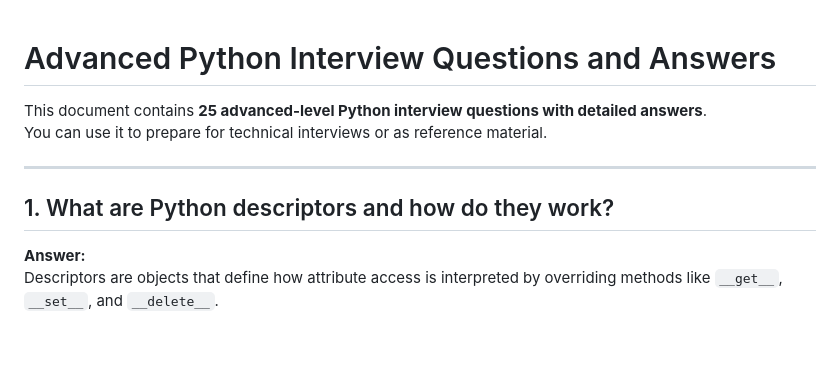
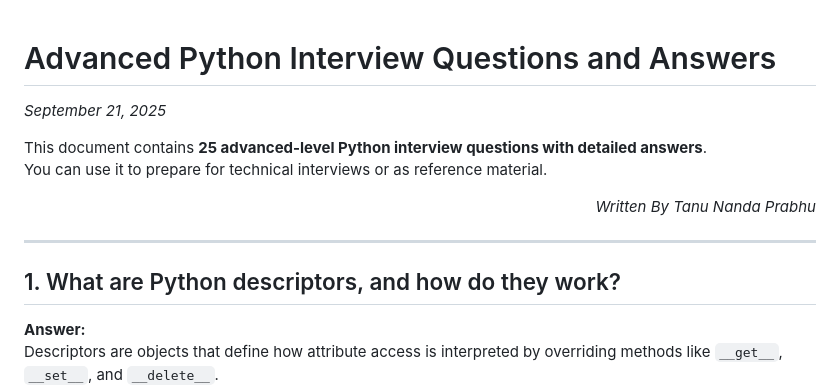
Before and after one commit to Tanu-N-Prabhu/Python, a Markdown page: Python Coding Interview Prep/python_advanced_interview_questions_sept21.md, the part around the change. GitHub-like rendering; blank space fills up the shorter version.

Commit message:
Added a new python_advanced_interview_questions_sept21.md

```diff
--- a/Python Coding Interview Prep/python_advanced_interview_questions_sept21.md
+++ b/Python Coding Interview Prep/python_advanced_interview_questions_sept21.md
@@ -1,11 +1,14 @@
 # Advanced Python Interview Questions and Answers
+_September 21, 2025_
 
 This document contains **25 advanced-level Python interview questions with detailed answers**.
 You can use it to prepare for technical interviews or as reference material.
 
+<p align = "right"><i>Written By Tanu Nanda Prabhu</i></p>
+
 ---
 
-## 1. What are Python descriptors and how do they work?
+## 1. What are Python descriptors, and how do they work?
 
 **Answer:**
 Descriptors are objects that define how attribute access is interpreted by overriding methods like `__get__`, `__set__`, and `__delete__`.
```
